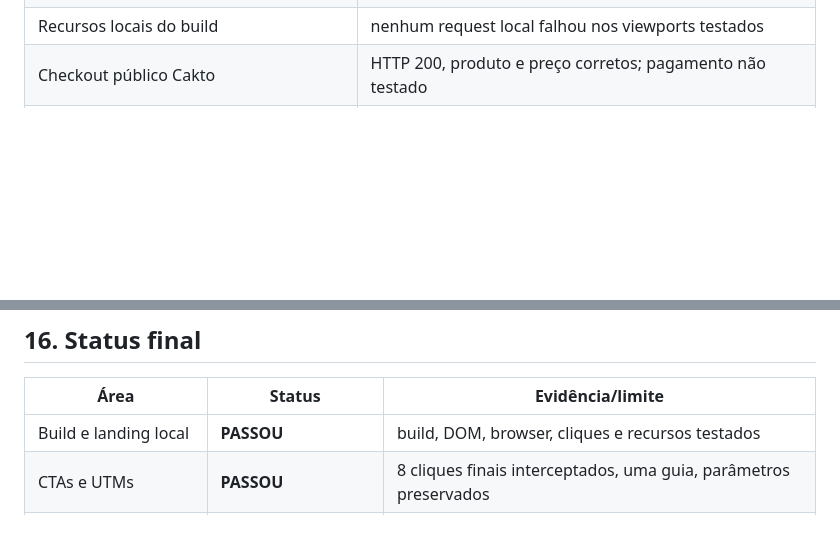
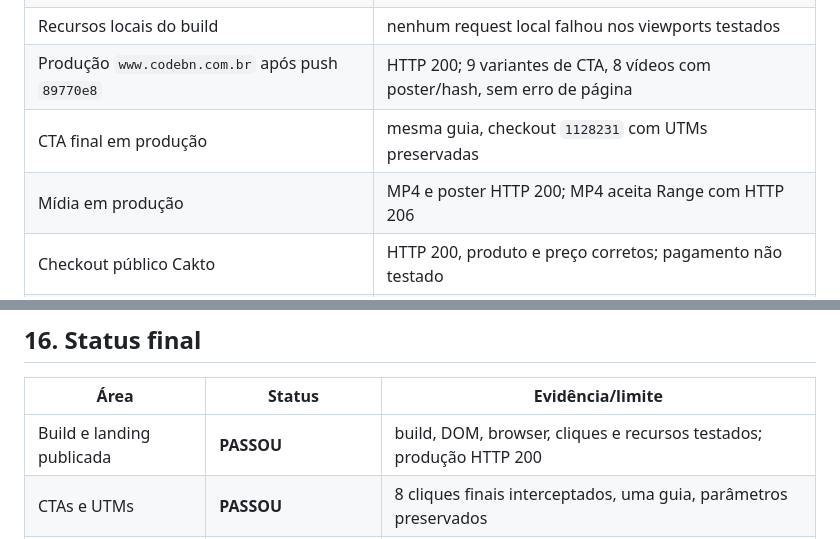
Before and after one commit to miraka07/Imersivo-IA-Funil-Sales, a Markdown page: docs/AUDITORIA-CODEBEN-IMERSIVOS-IA.md, 2 parts joined by grey strips. Rendered like a GitHub page; blank space fills up the shorter version.

Commit message:
Document production verification for Imersivos IA audit

```diff
--- a/docs/AUDITORIA-CODEBEN-IMERSIVOS-IA.md
+++ b/docs/AUDITORIA-CODEBEN-IMERSIVOS-IA.md
@@ -82,6 +82,9 @@ Essas evidências são do build local final; não equivalem a validação em tod
 | Browser sem JavaScript em 390 px | PASSOU: headline, oferta, CTAs e posters/controles presentes |
 | Rede limitada a ~1,6 Mbps e 150 ms de latência | antes: nenhum quadro pronto após ~28 s; depois: vídeo do processo reproduzindo ~3 s após aproximar a seção |
 | Recursos locais do build | nenhum request local falhou nos viewports testados |
+| Produção `www.codebn.com.br` após push `89770e8` | HTTP 200; 9 variantes de CTA, 8 vídeos com poster/hash, sem erro de página |
+| CTA final em produção | mesma guia, checkout `1128231` com UTMs preservadas |
+| Mídia em produção | MP4 e poster HTTP 200; MP4 aceita Range com HTTP 206 |
 | Checkout público Cakto | HTTP 200, produto e preço corretos; pagamento não testado |
 | GTM/GA4 | GTM carregou; coleta GA4 `page_view` observada; CTA em `dataLayer` |
 
@@ -133,7 +136,7 @@ Não existe implementação de envio neste repositório. Criação, aceitação
 
 | Área | Status | Evidência/limite |
 | --- | --- | --- |
-| Build e landing local | **PASSOU** | build, DOM, browser, cliques e recursos testados |
+| Build e landing publicada | **PASSOU** | build, DOM, browser, cliques e recursos testados; produção HTTP 200 |
 | CTAs e UTMs | **PASSOU** | 8 cliques finais interceptados, uma guia, parâmetros preservados |
 | Vídeo mobile | **PASSOU COM RESSALVA** | Chromium e rede limitada; iPhone físico pendente |
 | GA4/GTM | **PASSOU COM RESSALVA** | script e `page_view`; conversão final no painel não verificada |
```
